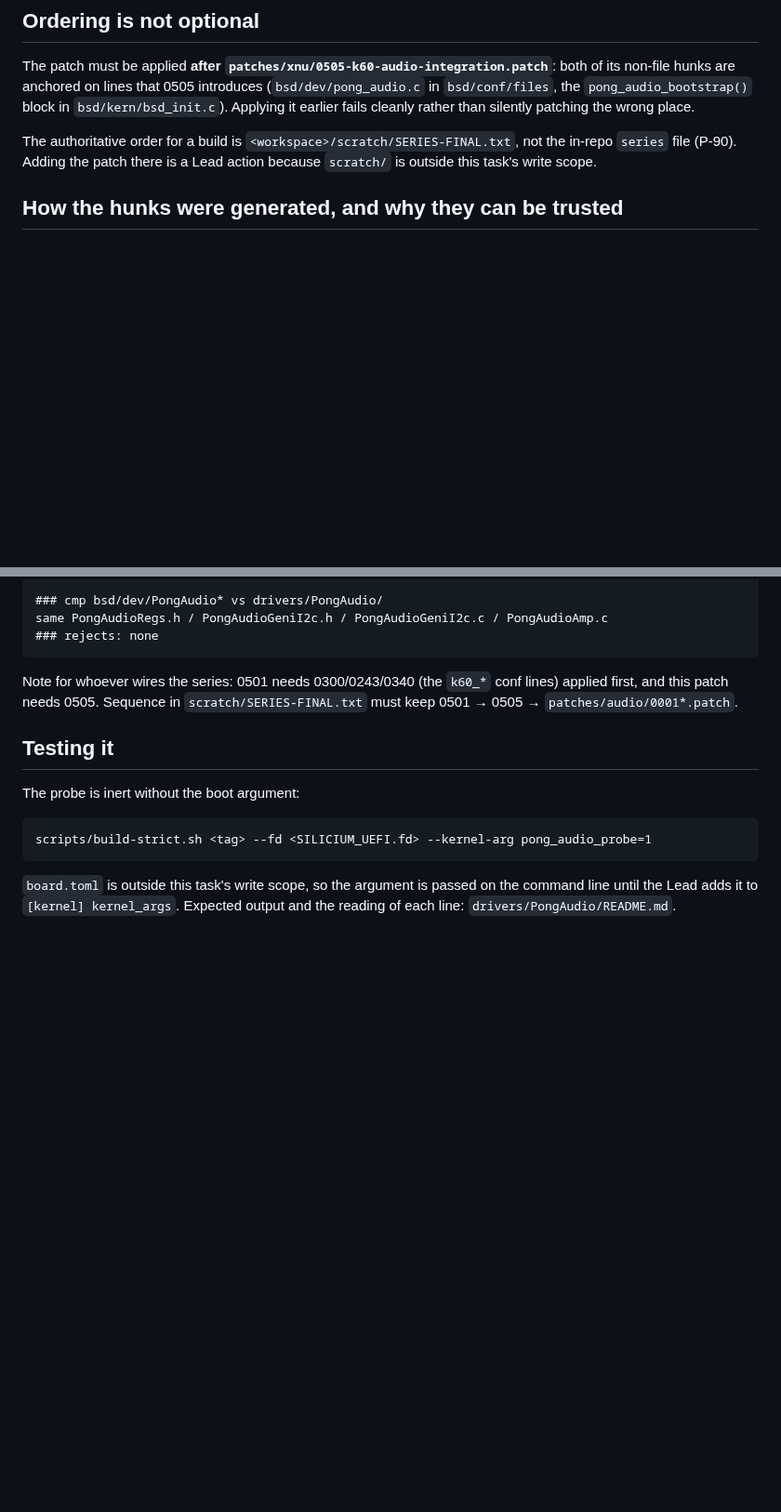
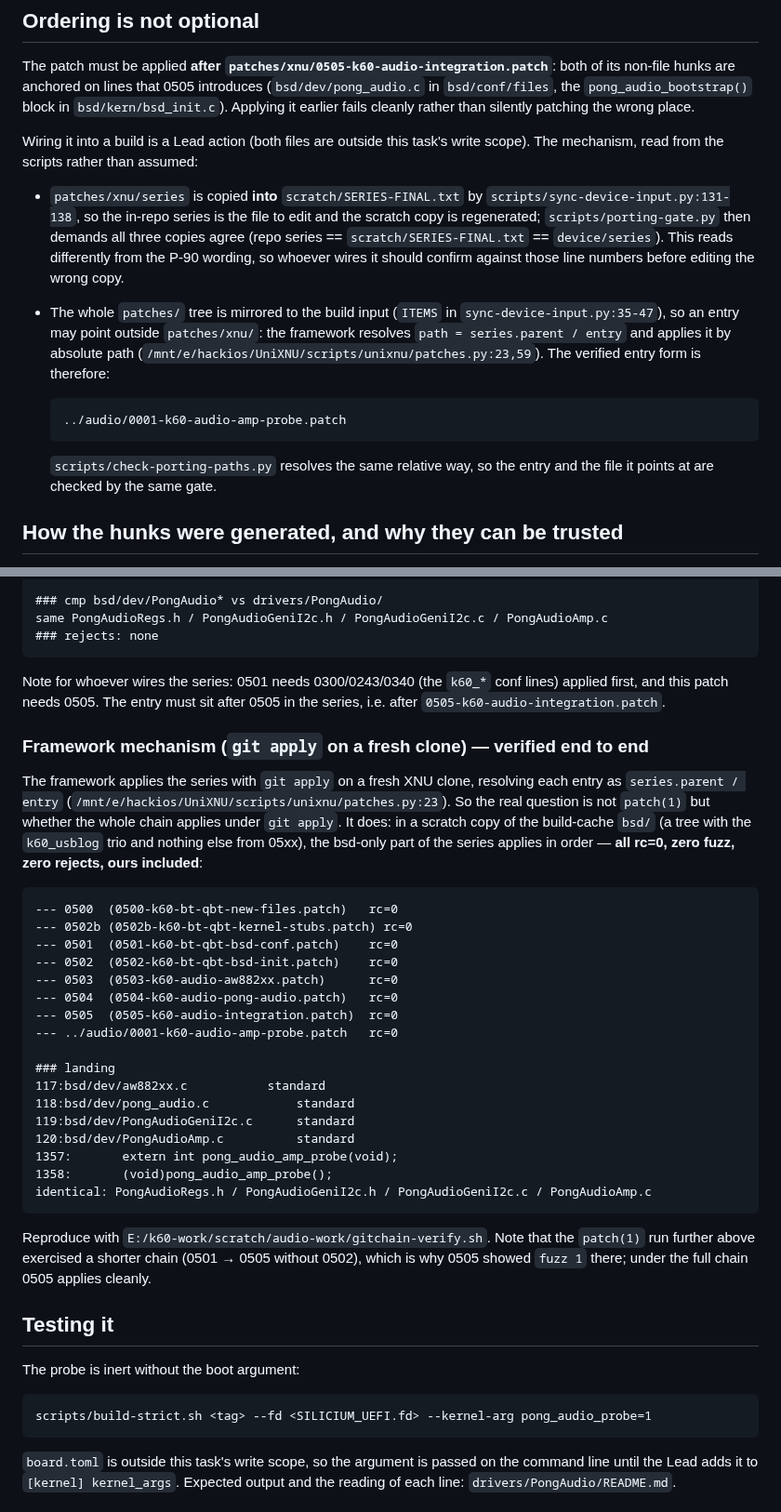
Before and after one commit to Emilelu/UniXNU-mondrian, a Markdown page: patches/audio/README.md, 2 parts joined by grey strips. Shown at 93% size. GitHub-like rendering; blank space fills up the shorter version.

Commit message:
docs(audio): verify the series entry under the framework's git-apply mechanism
- patches/audio/README.md: the build applies the series with git apply on a fresh
  clone (scripts/unixnu/patches.py:23), so the patch was re-verified that way:
  0500 -> 0502b -> 0501 -> 0502 -> 0503 -> 0504 -> 0505 -> this patch, every step
  rc=0, zero fuzz, zero rejects; conf/files:117-120 and bsd_init.c:1357-1358.
- patches/audio/README.md, AMPS.md: the in-repo patches/xnu/series is what
  sync-device-input.py:131-138 copies into scratch/SERIES-FINAL.txt, and the
  ../audio/... entry resolves relative to patches/xnu, so that is the entry form.
- AMPS.md: artifact_check now names all three checks; the 7th step cites the
  probe-pong.c guard test (PONG really is defined, so the probe is not dead code).

````diff
--- a/patches/audio/README.md
+++ b/patches/audio/README.md
@@ -23,9 +23,27 @@ both of its non-file hunks are anchored on lines that 0505 introduces
 `bsd/kern/bsd_init.c`). Applying it earlier fails cleanly rather than silently
 patching the wrong place.
 
-The authoritative order for a build is `<workspace>/scratch/SERIES-FINAL.txt`,
-not the in-repo `series` file (P-90). Adding the patch there is a Lead action
-because `scratch/` is outside this task's write scope.
+Wiring it into a build is a Lead action (both files are outside this task's
+write scope). The mechanism, read from the scripts rather than assumed:
+
+- `patches/xnu/series` is copied **into** `scratch/SERIES-FINAL.txt` by
+  `scripts/sync-device-input.py:131-138`, so the in-repo series is the file to edit
+  and the scratch copy is regenerated; `scripts/porting-gate.py` then demands all
+  three copies agree (repo series == `scratch/SERIES-FINAL.txt` == `device/series`).
+  This reads differently from the P-90 wording, so whoever wires it should confirm
+  against those line numbers before editing the wrong copy.
+- The whole `patches/` tree is mirrored to the build input (`ITEMS` in
+  `sync-device-input.py:35-47`), so an entry may point outside `patches/xnu/`:
+  the framework resolves `path = series.parent / entry` and applies it by absolute
+  path (`/mnt/e/hackios/UniXNU/scripts/unixnu/patches.py:23,59`). The verified
+  entry form is therefore:
+
+  ```
+  ../audio/0001-k60-audio-amp-probe.patch
+  ```
+
+  `scripts/check-porting-paths.py` resolves the same relative way, so the entry and
+  the file it points at are checked by the same gate.
 
 ## How the hunks were generated, and why they can be trusted
 
@@ -113,8 +131,41 @@ same PongAudioRegs.h / PongAudioGeniI2c.h / PongAudioGeniI2c.c / PongAudioAmp.c
 ```
 
 Note for whoever wires the series: 0501 needs 0300/0243/0340 (the `k60_*` conf
-lines) applied first, and this patch needs 0505. Sequence in
-`scratch/SERIES-FINAL.txt` must keep 0501 → 0505 → `patches/audio/0001*.patch`.
+lines) applied first, and this patch needs 0505. The entry must sit after 0505 in
+the series, i.e. after `0505-k60-audio-integration.patch`.
+
+### Framework mechanism (`git apply` on a fresh clone) — verified end to end
+
+The framework applies the series with `git apply` on a fresh XNU clone, resolving
+each entry as `series.parent / entry` (`/mnt/e/hackios/UniXNU/scripts/unixnu/patches.py:23`).
+So the real question is not `patch(1)` but whether the whole chain applies under
+`git apply`. It does: in a scratch copy of the build-cache `bsd/` (a tree with the
+`k60_usblog` trio and nothing else from 05xx), the bsd-only part of the series
+applies in order — **all rc=0, zero fuzz, zero rejects, ours included**:
+
+```
+--- 0500  (0500-k60-bt-qbt-new-files.patch)   rc=0
+--- 0502b (0502b-k60-bt-qbt-kernel-stubs.patch) rc=0
+--- 0501  (0501-k60-bt-qbt-bsd-conf.patch)    rc=0
+--- 0502  (0502-k60-bt-qbt-bsd-init.patch)    rc=0
+--- 0503  (0503-k60-audio-aw882xx.patch)      rc=0
+--- 0504  (0504-k60-audio-pong-audio.patch)   rc=0
+--- 0505  (0505-k60-audio-integration.patch)  rc=0
+--- ../audio/0001-k60-audio-amp-probe.patch   rc=0
+
+### landing
+117:bsd/dev/aw882xx.c			standard
+118:bsd/dev/pong_audio.c			standard
+119:bsd/dev/PongAudioGeniI2c.c		standard
+120:bsd/dev/PongAudioAmp.c			standard
+1357:		extern int pong_audio_amp_probe(void);
+1358:		(void)pong_audio_amp_probe();
+identical: PongAudioRegs.h / PongAudioGeniI2c.h / PongAudioGeniI2c.c / PongAudioAmp.c
+```
+
+Reproduce with `E:/k60-work/scratch/audio-work/gitchain-verify.sh`. Note that the
+`patch(1)` run further above exercised a shorter chain (0501 → 0505 without 0502),
+which is why 0505 showed `fuzz 1` there; under the full chain 0505 applies cleanly.
 
 ## Testing it
 
````
Also changed, not shown: 1 other file.
